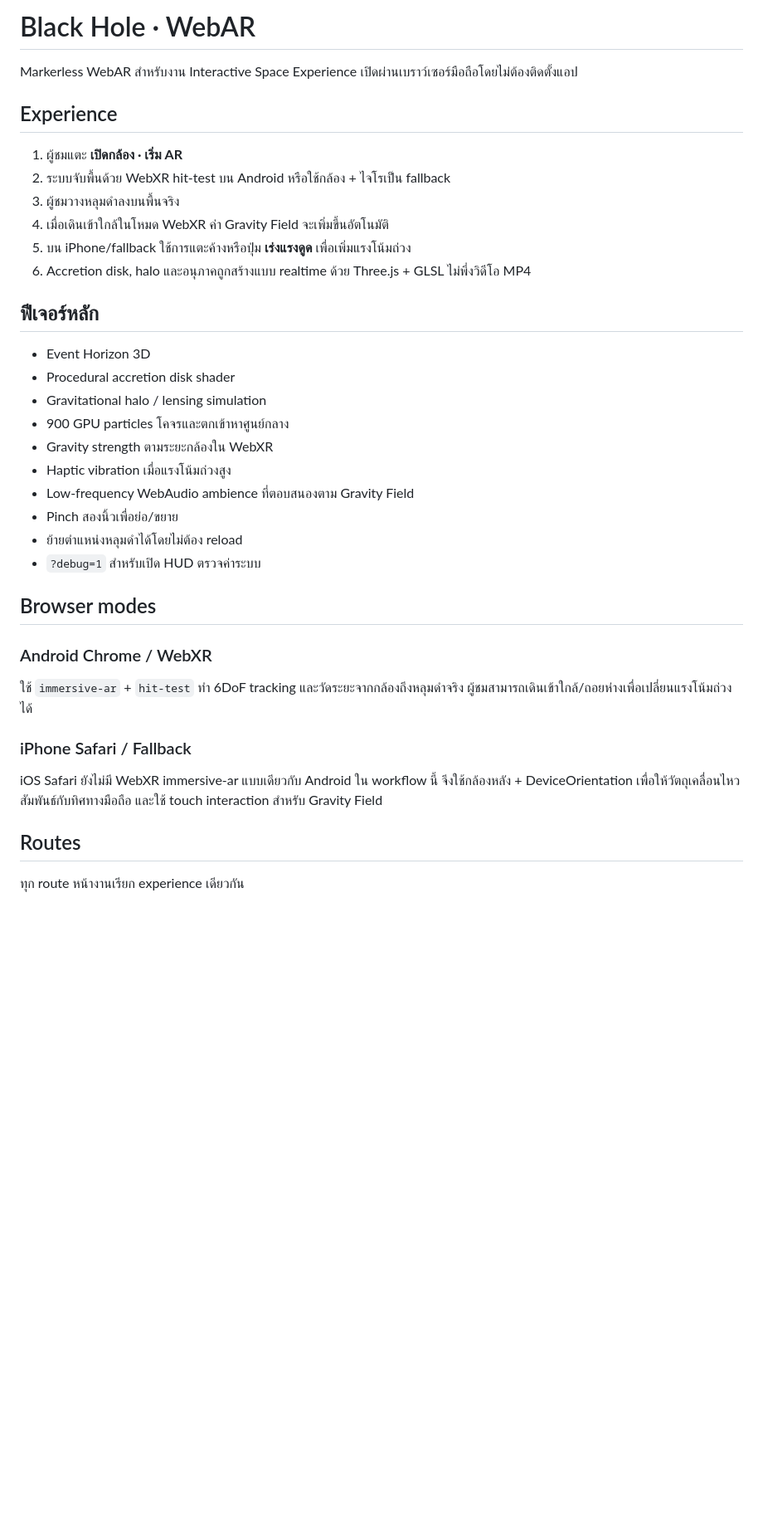
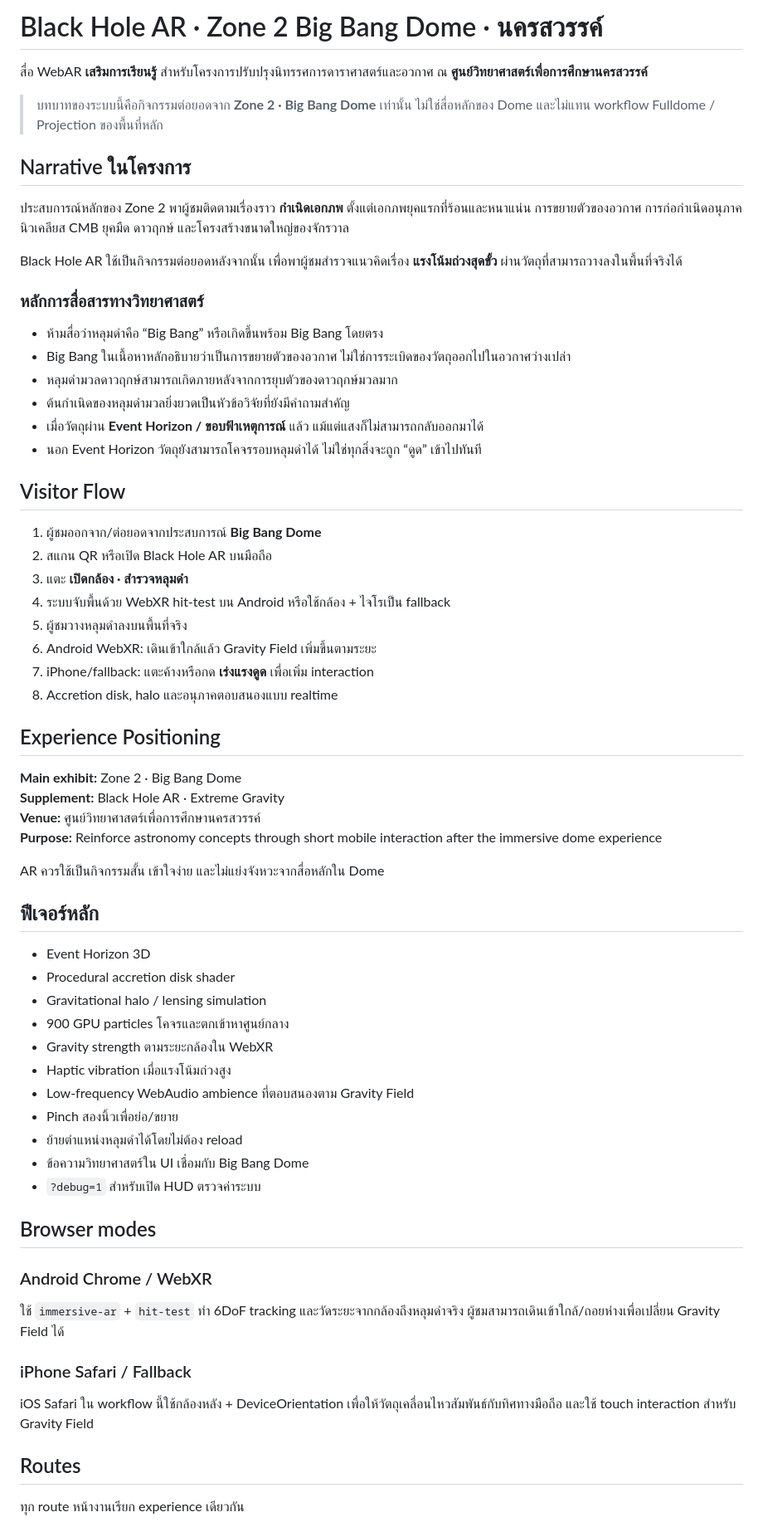
Before and after one commit to dev-am4/ar-blackhole, a Markdown page: README.md, the part around one of its changes. Shown at 83% size. Drawn GitHub-style; blank space fills up the shorter version.

Commit message:
Document Black Hole AR as Nakhon Sawan Zone 2 supplement

```diff
--- a/README.md
+++ b/README.md
@@ -1,15 +1,43 @@
-# Black Hole · WebAR
+# Black Hole AR · Zone 2 Big Bang Dome · นครสวรรค์
 
-Markerless WebAR สำหรับงาน Interactive Space Experience เปิดผ่านเบราว์เซอร์มือถือโดยไม่ต้องติดตั้งแอป
+สื่อ WebAR **เสริมการเรียนรู้** สำหรับโครงการปรับปรุงนิทรรศการดาราศาสตร์และอวกาศ ณ **ศูนย์วิทยาศาสตร์เพื่อการศึกษานครสวรรค์**
 
-## Experience
+> บทบาทของระบบนี้คือกิจกรรมต่อยอดจาก **Zone 2 · Big Bang Dome** เท่านั้น ไม่ใช่สื่อหลักของ Dome และไม่แทน workflow Fulldome / Projection ของพื้นที่หลัก
 
-1. ผู้ชมแตะ **เปิดกล้อง · เริ่ม AR**
-2. ระบบจับพื้นด้วย WebXR hit-test บน Android หรือใช้กล้อง + ไจโรเป็น fallback
-3. ผู้ชมวางหลุมดำลงบนพื้นจริง
-4. เมื่อเดินเข้าใกล้ในโหมด WebXR ค่า Gravity Field จะเพิ่มขึ้นอัตโนมัติ
-5. บน iPhone/fallback ใช้การแตะค้างหรือปุ่ม **เร่งแรงดูด** เพื่อเพิ่มแรงโน้มถ่วง
-6. Accretion disk, halo และอนุภาคถูกสร้างแบบ realtime ด้วย Three.js + GLSL ไม่พึ่งวิดีโอ MP4
+## Narrative ในโครงการ
+
+ประสบการณ์หลักของ Zone 2 พาผู้ชมติดตามเรื่องราว **กำเนิดเอกภพ** ตั้งแต่เอกภพยุคแรกที่ร้อนและหนาแน่น การขยายตัวของอวกาศ การก่อกำเนิดอนุภาค นิวเคลียส CMB ยุคมืด ดาวฤกษ์ และโครงสร้างขนาดใหญ่ของจักรวาล
+
+Black Hole AR ใช้เป็นกิจกรรมต่อยอดหลังจากนั้น เพื่อพาผู้ชมสำรวจแนวคิดเรื่อง **แรงโน้มถ่วงสุดขั้ว** ผ่านวัตถุที่สามารถวางลงในพื้นที่จริงได้
+
+### หลักการสื่อสารทางวิทยาศาสตร์
+
+- ห้ามสื่อว่าหลุมดำคือ “Big Bang” หรือเกิดขึ้นพร้อม Big Bang โดยตรง
+- Big Bang ในเนื้อหาหลักอธิบายว่าเป็นการขยายตัวของอวกาศ ไม่ใช่การระเบิดของวัตถุออกไปในอวกาศว่างเปล่า
+- หลุมดำมวลดาวฤกษ์สามารถเกิดภายหลังจากการยุบตัวของดาวฤกษ์มวลมาก
+- ต้นกำเนิดของหลุมดำมวลยิ่งยวดเป็นหัวข้อวิจัยที่ยังมีคำถามสำคัญ
+- เมื่อวัตถุผ่าน **Event Horizon / ขอบฟ้าเหตุการณ์** แล้ว แม้แต่แสงก็ไม่สามารถกลับออกมาได้
+- นอก Event Horizon วัตถุยังสามารถโคจรรอบหลุมดำได้ ไม่ใช่ทุกสิ่งจะถูก “ดูด” เข้าไปทันที
+
+## Visitor Flow
+
+1. ผู้ชมออกจาก/ต่อยอดจากประสบการณ์ **Big Bang Dome**
+2. สแกน QR หรือเปิด Black Hole AR บนมือถือ
+3. แตะ **เปิดกล้อง · สำรวจหลุมดำ**
+4. ระบบจับพื้นด้วย WebXR hit-test บน Android หรือใช้กล้อง + ไจโรเป็น fallback
+5. ผู้ชมวางหลุมดำลงบนพื้นที่จริง
+6. Android WebXR: เดินเข้าใกล้แล้ว Gravity Field เพิ่มขึ้นตามระยะ
+7. iPhone/fallback: แตะค้างหรือกด **เร่งแรงดูด** เพื่อเพิ่ม interaction
+8. Accretion disk, halo และอนุภาคตอบสนองแบบ realtime
+
+## Experience Positioning
+
+**Main exhibit:** Zone 2 · Big Bang Dome
+**Supplement:** Black Hole AR · Extreme Gravity
+**Venue:** ศูนย์วิทยาศาสตร์เพื่อการศึกษานครสวรรค์
+**Purpose:** Reinforce astronomy concepts through short mobile interaction after the immersive dome experience
+
+AR ควรใช้เป็นกิจกรรมสั้น เข้าใจง่าย และไม่แย่งจังหวะจากสื่อหลักใน Dome
 
 ## ฟีเจอร์หลัก
 
@@ -22,17 +50,18 @@ Markerless WebAR สำหรับงาน Interactive Space Experience เป
 - Low-frequency WebAudio ambience ที่ตอบสนองตาม Gravity Field
 - Pinch สองนิ้วเพื่อย่อ/ขยาย
 - ย้ายตำแหน่งหลุมดำได้โดยไม่ต้อง reload
+- ข้อความวิทยาศาสตร์ใน UI เชื่อมกับ Big Bang Dome
 - `?debug=1` สำหรับเปิด HUD ตรวจค่าระบบ
 
 ## Browser modes
 
 ### Android Chrome / WebXR
 
-ใช้ `immersive-ar` + `hit-test` ทำ 6DoF tracking และวัดระยะจากกล้องถึงหลุมดำจริง ผู้ชมสามารถเดินเข้าใกล้/ถอยห่างเพื่อเปลี่ยนแรงโน้มถ่วงได้
+ใช้ `immersive-ar` + `hit-test` ทำ 6DoF tracking และวัดระยะจากกล้องถึงหลุมดำจริง ผู้ชมสามารถเดินเข้าใกล้/ถอยห่างเพื่อเปลี่ยน Gravity Field ได้
 
 ### iPhone Safari / Fallback
 
-iOS Safari ยังไม่มี WebXR immersive-ar แบบเดียวกับ Android ใน workflow นี้ จึงใช้กล้องหลัง + DeviceOrientation เพื่อให้วัตถุเคลื่อนไหวสัมพันธ์กับทิศทางมือถือ และใช้ touch interaction สำหรับ Gravity Field
+iOS Safari ใน workflow นี้ใช้กล้องหลัง + DeviceOrientation เพื่อให้วัตถุเคลื่อนไหวสัมพันธ์กับทิศทางมือถือ และใช้ touch interaction สำหรับ Gravity Field
 
 ## Routes
 
```
Also changed, not shown: other parts of README.md (+8 -6 lines).
